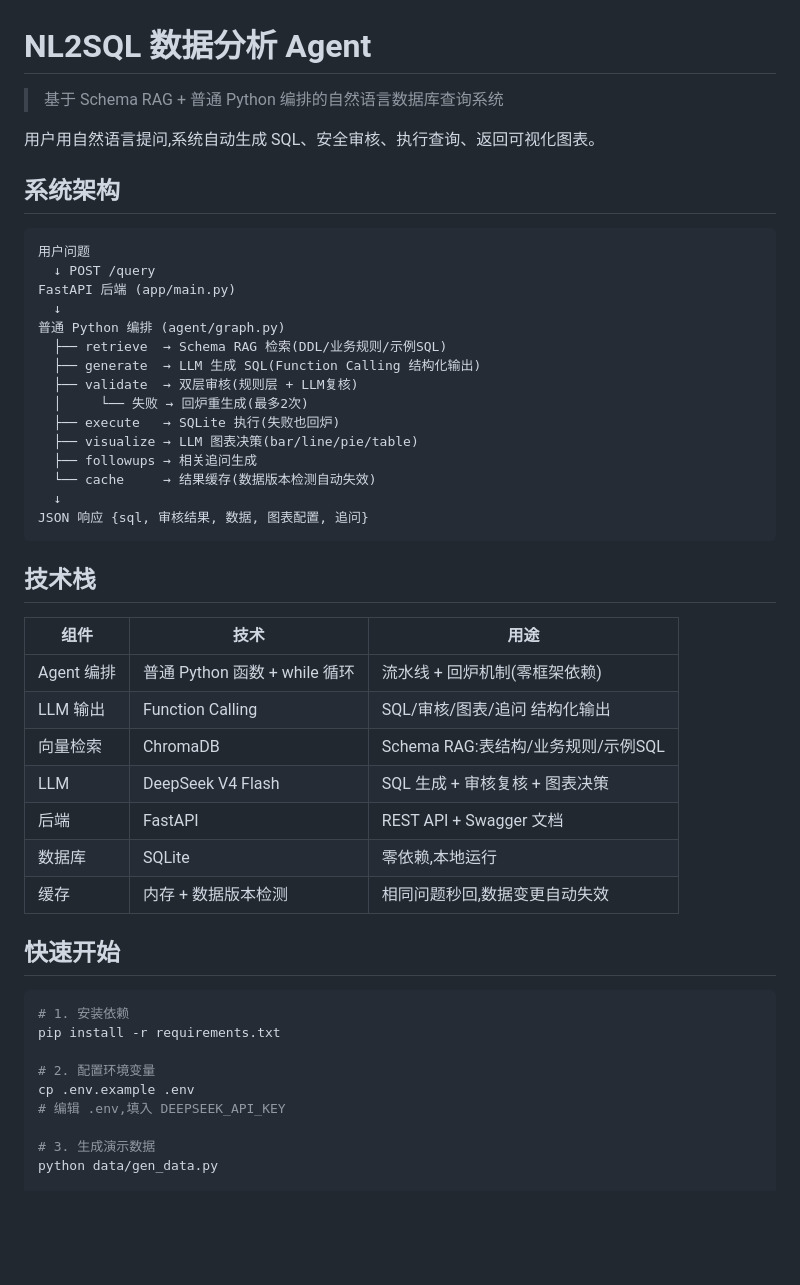
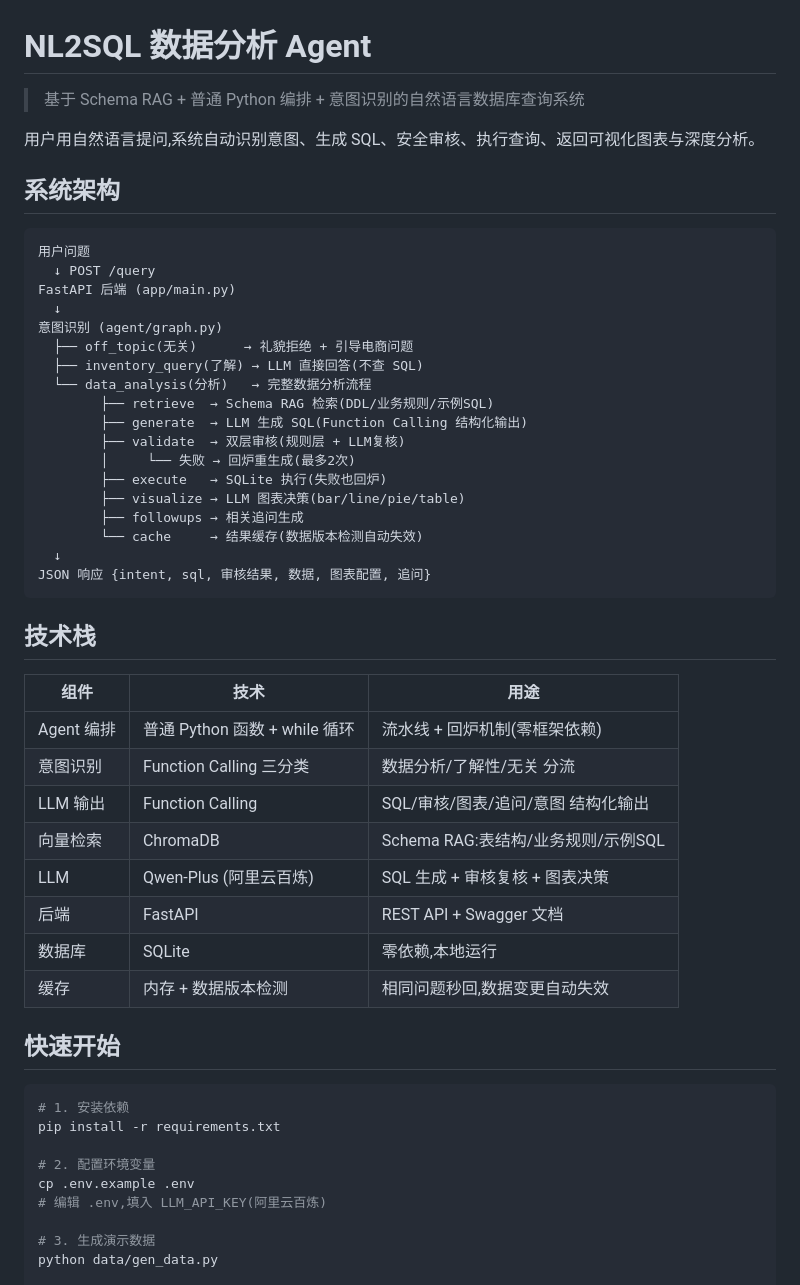
Before and after one commit to xuyi112/nl2sql-agent, a Markdown page: README.md, the part around one of its changes. Drawn GitHub-style; blank space fills up the shorter version.

````diff
--- a/README.md
+++ b/README.md
@@ -1,8 +1,8 @@
 # NL2SQL 数据分析 Agent
 
-> 基于 Schema RAG + 普通 Python 编排的自然语言数据库查询系统
+> 基于 Schema RAG + 普通 Python 编排 + 意图识别的自然语言数据库查询系统
 
-用户用自然语言提问,系统自动生成 SQL、安全审核、执行查询、返回可视化图表。
+用户用自然语言提问,系统自动识别意图、生成 SQL、安全审核、执行查询、返回可视化图表与深度分析。
 
 ## 系统架构
 
@@ -11,17 +11,20 @@
   ↓ POST /query
 FastAPI 后端 (app/main.py)
   ↓
-普通 Python 编排 (agent/graph.py)
-  ├── retrieve  → Schema RAG 检索(DDL/业务规则/示例SQL)
-  ├── generate  → LLM 生成 SQL(Function Calling 结构化输出)
-  ├── validate  → 双层审核(规则层 + LLM复核)
-  │     └── 失败 → 回炉重生成(最多2次)
-  ├── execute   → SQLite 执行(失败也回炉)
-  ├── visualize → LLM 图表决策(bar/line/pie/table)
-  ├── followups → 相关追问生成
-  └── cache     → 结果缓存(数据版本检测自动失效)
+意图识别 (agent/graph.py)
+  ├── off_topic(无关)      → 礼貌拒绝 + 引导电商问题
+  ├── inventory_query(了解) → LLM 直接回答(不查 SQL)
+  └── data_analysis(分析)   → 完整数据分析流程
+        ├── retrieve  → Schema RAG 检索(DDL/业务规则/示例SQL)
+        ├── generate  → LLM 生成 SQL(Function Calling 结构化输出)
+        ├── validate  → 双层审核(规则层 + LLM复核)
+        │     └── 失败 → 回炉重生成(最多2次)
+        ├── execute   → SQLite 执行(失败也回炉)
+        ├── visualize → LLM 图表决策(bar/line/pie/table)
+        ├── followups → 相关追问生成
+        └── cache     → 结果缓存(数据版本检测自动失效)
   ↓
-JSON 响应 {sql, 审核结果, 数据, 图表配置, 追问}
+JSON 响应 {intent, sql, 审核结果, 数据, 图表配置, 追问}
 ```
 
 ## 技术栈
@@ -29,9 +32,10 @@ JSON 响应 {sql, 审核结果, 数据, 图表配置, 追问}
 | 组件 | 技术 | 用途 |
 |---|---|---|
 | Agent 编排 | 普通 Python 函数 + while 循环 | 流水线 + 回炉机制(零框架依赖) |
-| LLM 输出 | Function Calling | SQL/审核/图表/追问 结构化输出 |
+| 意图识别 | Function Calling 三分类 | 数据分析/了解性/无关 分流 |
+| LLM 输出 | Function Calling | SQL/审核/图表/追问/意图 结构化输出 |
 | 向量检索 | ChromaDB | Schema RAG:表结构/业务规则/示例SQL |
-| LLM | DeepSeek V4 Flash | SQL 生成 + 审核复核 + 图表决策 |
+| LLM | Qwen-Plus (阿里云百炼) | SQL 生成 + 审核复核 + 图表决策 |
 | 后端 | FastAPI | REST API + Swagger 文档 |
 | 数据库 | SQLite | 零依赖,本地运行 |
 | 缓存 | 内存 + 数据版本检测 | 相同问题秒回,数据变更自动失效 |
@@ -44,7 +48,7 @@ pip install -r requirements.txt
 
 # 2. 配置环境变量
 cp .env.example .env
-# 编辑 .env,填入 DEEPSEEK_API_KEY
+# 编辑 .env,填入 LLM_API_KEY(阿里云百炼)
 
 # 3. 生成演示数据
 python data/gen_data.py
````
Also changed, not shown: other parts of README.md (+61 -17 lines).
